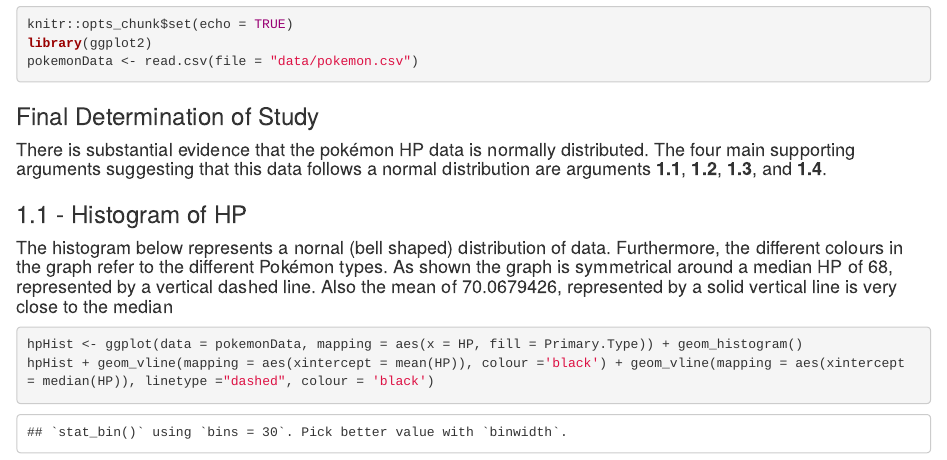
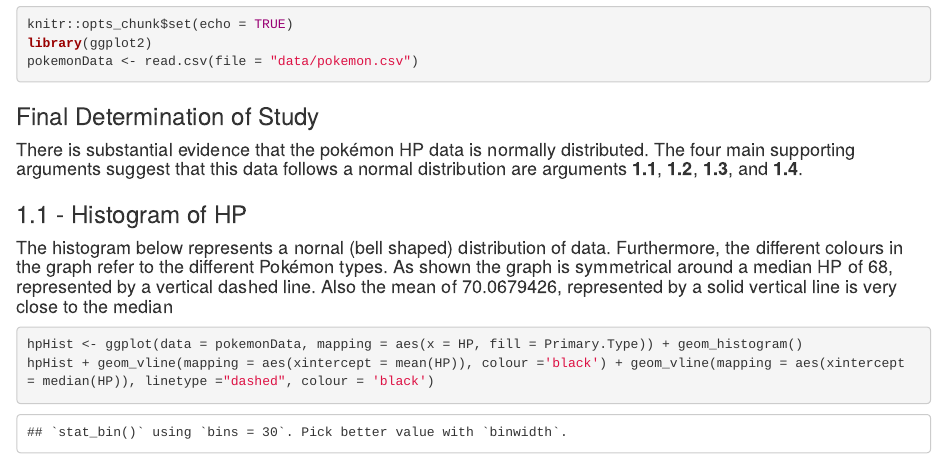
Before and after one commit to adun1/data-analyticsUnit4, an R Markdown document (unit4.Rmd): the page in a window 1100 px wide, from 200 px down. The pictures show the output file unit4.html that the author committed with the source, opened offline.

Commit message:
suggestfix

````diff
--- a/unit4.Rmd
+++ b/unit4.Rmd
@@ -15,7 +15,7 @@ pokemonData <- read.csv(file = "data/pokemon.csv")
 ```
 
 ### Final Determination of Study
-#### There is substantial evidence that the pokémon HP data is normally distributed. The four main supporting arguments suggesting that this data follows a normal distribution are arguments __1.1__, __1.2__, __1.3__, and __1.4__.
+#### There is substantial evidence that the pokémon HP data is normally distributed. The four main supporting arguments suggest that this data follows a normal distribution are arguments __1.1__, __1.2__, __1.3__, and __1.4__.
 ### 1.1 - Histogram of HP
 #### The histogram below represents a nornal (bell shaped) distribution of data. Furthermore, the different colours in the graph refer to the different Pokémon types. As shown the graph is symmetrical around a median HP of `r median(pokemonData$HP)`, represented by a vertical dashed line. Also the mean of `r mean(pokemonData$HP)`, represented by a solid vertical line is very close to the median
 ```{r}
````
Also changed, not shown: unit4.html.
